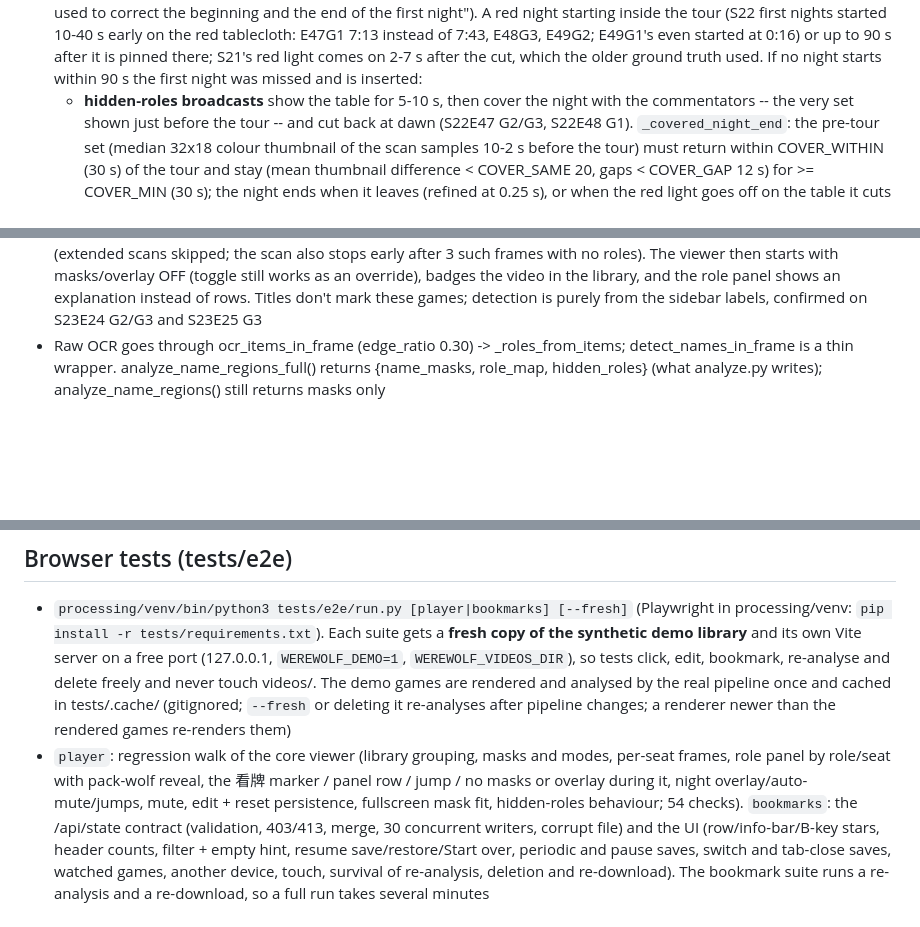
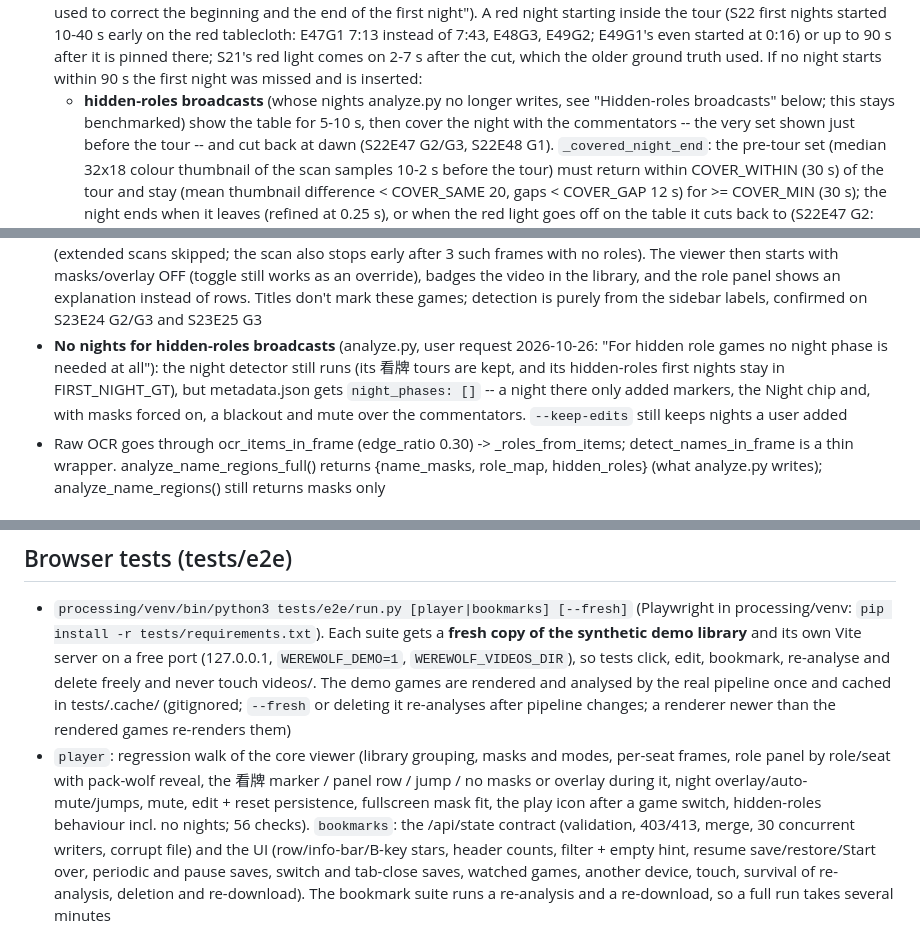
Before and after one commit to caizefeng/werewolf-viewer, a Markdown page: CLAUDE.md, 3 parts joined by grey strips. Rendered like a GitHub page; blank space fills up the shorter version.

```diff
--- a/CLAUDE.md
+++ b/CLAUDE.md
@@ -206,7 +206,8 @@ The user watches games on the server while development goes on, so there are two
   red tablecloth: E47G1 7:13 instead of 7:43, E48G3, E49G2; E49G1's even started at 0:16) or up to
   90 s after it is pinned there; S21's red light comes on 2-7 s after the cut, which the older ground
   truth used. If no night starts within 90 s the first night was missed and is inserted:
-  - **hidden-roles broadcasts** show the table for 5-10 s, then cover the night with the
+  - **hidden-roles broadcasts** (whose nights analyze.py no longer writes, see "Hidden-roles
+    broadcasts" below; this stays benchmarked) show the table for 5-10 s, then cover the night with the
     commentators -- the very set shown just before the tour -- and cut back at dawn (S22E47 G2/G3,
     S22E48 G1). `_covered_night_end`: the pre-tour set (median 32x18 colour thumbnail of the scan
     samples 10-2 s before the tour) must return within COVER_WITHIN (30 s) of the tour and stay
@@ -437,6 +438,11 @@ The user watches games on the server while development goes on, so there are two
   (toggle still works as an override), badges the video in the library, and the role panel
   shows an explanation instead of rows. Titles don't mark these games; detection is purely from
   the sidebar labels, confirmed on S23E24 G2/G3 and S23E25 G3
+- **No nights for hidden-roles broadcasts** (analyze.py, user request 2026-10-26: "For hidden role
+  games no night phase is needed at all"): the night detector still runs (its 看牌 tours are kept,
+  and its hidden-roles first nights stay in FIRST_NIGHT_GT), but metadata.json gets
+  `night_phases: []` -- a night there only added markers, the Night chip and, with masks forced on,
+  a blackout and mute over the commentators. `--keep-edits` still keeps nights a user added
 - Raw OCR goes through ocr_items_in_frame (edge_ratio 0.30) -> _roles_from_items;
   detect_names_in_frame is a thin wrapper. analyze_name_regions_full() returns {name_masks,
   role_map, hidden_roles} (what analyze.py writes); analyze_name_regions() still returns masks only
@@ -602,7 +612,7 @@ The user watches games on the server while development goes on, so there are two
 - `player`: regression walk of the core viewer (library grouping, masks and modes, per-seat frames,
   role panel by role/seat with pack-wolf reveal, the 看牌 marker / panel row / jump / no masks or
   overlay during it, night overlay/auto-mute/jumps, mute, edit + reset persistence, fullscreen mask
-  fit, hidden-roles behaviour; 54 checks). `bookmarks`: the /api/state contract
+  fit, the play icon after a game switch, hidden-roles behaviour incl. no nights; 56 checks). `bookmarks`: the /api/state contract
   (validation, 403/413, merge, 30 concurrent writers, corrupt file) and the UI (row/info-bar/B-key
   stars, header counts, filter + empty hint, resume save/restore/Start over, periodic and pause
   saves, switch and tab-close saves, watched games, another device, touch, survival of
```
Also changed, not shown: other parts of CLAUDE.md (+22 -8 lines), README.md (+3 -3 lines), docs/screenshots/hidden-roles.png, 5 other files.
